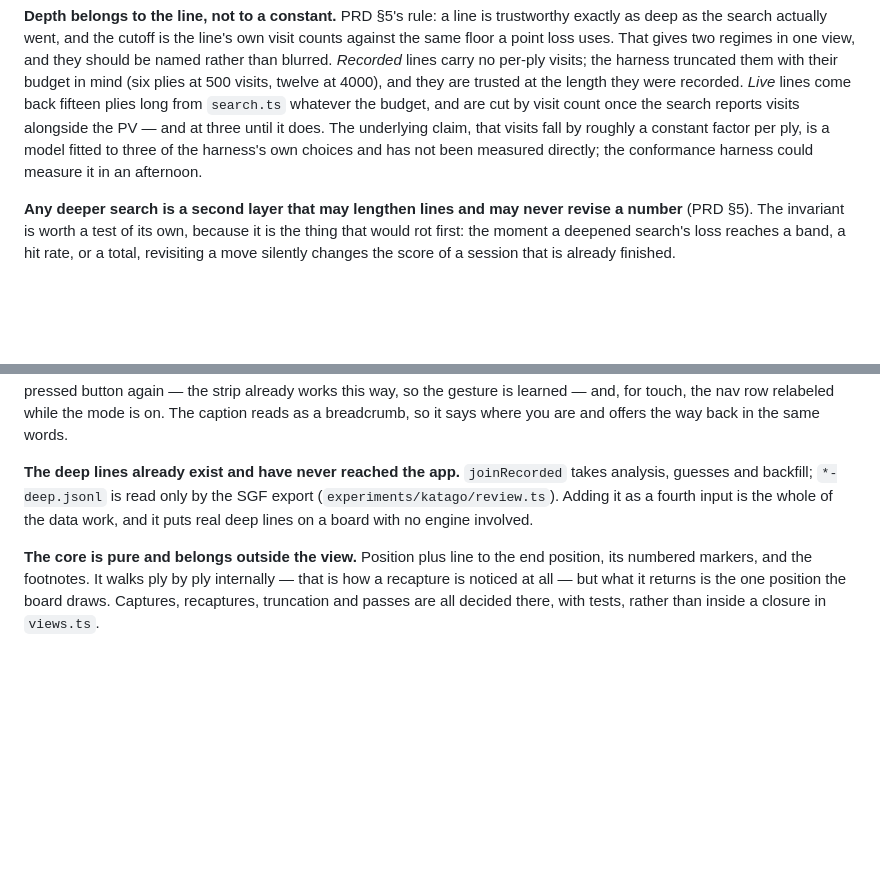
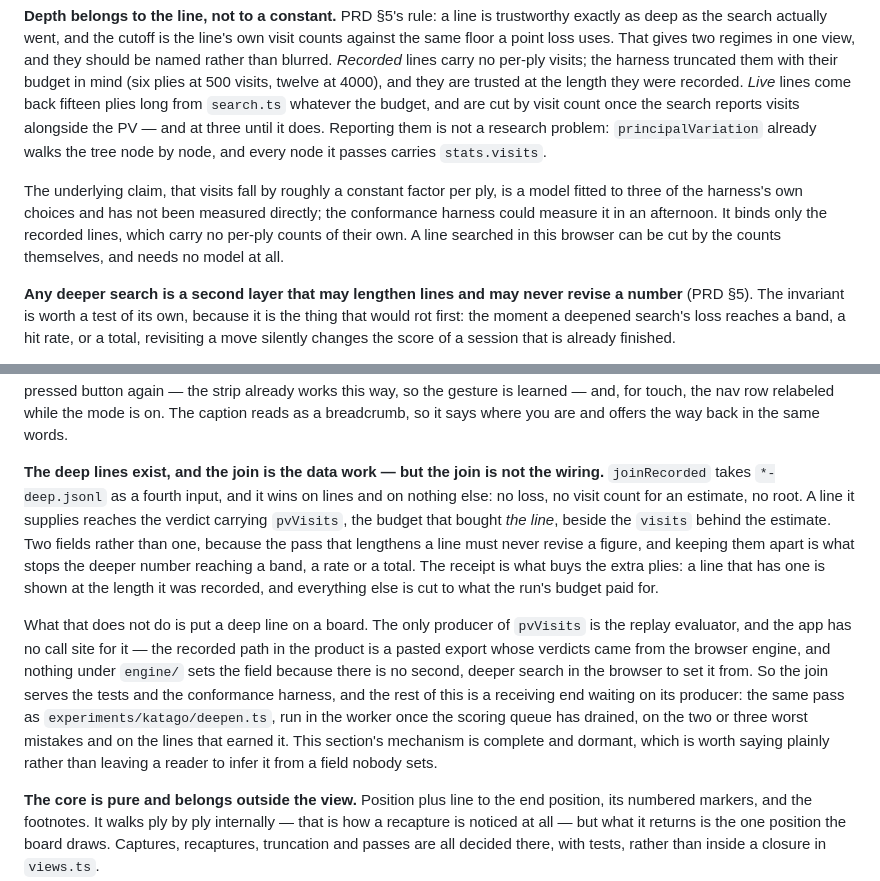
Before and after one commit to hyponymous/lituus, a Markdown page: docs/design-ai-scoring.md, 2 parts joined by grey strips. GitHub-like rendering; blank space fills up the shorter version.

Commit message:
docs(review): the join is the data work, and the join is not the wiring
§6.2 claimed that taking `*-deep.jsonl` as a fourth input "puts real deep
lines on a board with no engine involved". The first half was right and is now
built; the second half is wrong, and the code proved it. The only producer of
`pvVisits` is the replay evaluator, which the app has no call site for — the
recorded path in the product is a pasted export whose verdicts came from the
browser engine, and nothing under `engine/` sets the field because there is no
second, deeper search in the browser to set it from.

So the section now says what the join does buy — a line arriving with the
budget that bought *the line*, beside the `visits` behind the estimate, two
fields because the pass that lengthens a line must never revise a figure — and
then says plainly that the mechanism is complete and dormant, and names the
producer it waits on: the same pass as `deepen.ts`, in the worker once the
scoring queue has drained, on the worst mistakes and the lines that earned it.
A reader should not have to infer that from a field nobody sets.

The depth paragraph gains two corrections in the same spirit. Reporting
per-ply visits from a live search is not a research problem —
`principalVariation` already walks the tree node by node and every node it
passes carries `stats.visits` — and the constant-factor-per-ply model, which
this document was careful to label as fitted rather than measured, binds only
the recorded lines. A line searched in this browser can be cut by the counts
themselves and needs no model at all.

Co-Authored-By: Claude Code <noreply@anthropic.com>
Claude-Session: https://claude.ai/code/session_01L9F9qX9WvmDziPcQ6chWX7

```diff
--- a/docs/design-ai-scoring.md
+++ b/docs/design-ai-scoring.md
@@ -634,10 +634,16 @@ gives two regimes in one view, and they should be named rather than blurred.
 their budget in mind (six plies at 500 visits, twelve at 4000), and they are
 trusted at the length they were recorded. *Live* lines come back fifteen plies
 long from `search.ts` whatever the budget, and are cut by visit count once the
-search reports visits alongside the PV — and at three until it does. The
-underlying claim, that visits fall by roughly a constant factor per ply, is a
-model fitted to three of the harness's own choices and has not been measured
-directly; the conformance harness could measure it in an afternoon.
+search reports visits alongside the PV — and at three until it does. Reporting
+them is not a research problem: `principalVariation` already walks the tree
+node by node, and every node it passes carries `stats.visits`.
+
+The underlying claim, that visits fall by roughly a constant factor per ply, is
+a model fitted to three of the harness's own choices and has not been measured
+directly; the conformance harness could measure it in an afternoon. It binds
+only the recorded lines, which carry no per-ply counts of their own. A line
+searched in this browser can be cut by the counts themselves, and needs no
+model at all.
 
 **Any deeper search is a second layer that may lengthen lines and may never
 revise a number** (PRD §5). The invariant is worth a test of its own, because
@@ -667,11 +673,28 @@ this way, so the gesture is learned — and, for touch, the nav row relabeled
 while the mode is on. The caption reads as a breadcrumb, so it says where you
 are and offers the way back in the same words.
 
-**The deep lines already exist and have never reached the app.**
-`joinRecorded` takes analysis, guesses and backfill; `*-deep.jsonl` is read
-only by the SGF export (`experiments/katago/review.ts`). Adding it as a fourth
-input is the whole of the data work, and it puts real deep lines on a board
-with no engine involved.
+**The deep lines exist, and the join is the data work — but the join is not
+the wiring.** `joinRecorded` takes `*-deep.jsonl` as a fourth input, and it
+wins on lines and on nothing else: no loss, no visit count for an estimate, no
+root. A line it supplies reaches the verdict carrying `pvVisits`, the budget
+that bought *the line*, beside the `visits` behind the estimate. Two fields
+rather than one, because the pass that lengthens a line must never revise a
+figure, and keeping them apart is what stops the deeper number reaching a band,
+a rate or a total. The receipt is what buys the extra plies: a line that has
+one is shown at the length it was recorded, and everything else is cut to what
+the run's budget paid for.
+
+What that does not do is put a deep line on a board. The only producer of
+`pvVisits` is the replay evaluator, and the app has no call site for it — the
+recorded path in the product is a pasted export whose verdicts came from the
+browser engine, and nothing under `engine/` sets the field because there is no
+second, deeper search in the browser to set it from. So the join serves the
+tests and the conformance harness, and the rest of this is a receiving end
+waiting on its producer: the same pass as `experiments/katago/deepen.ts`, run
+in the worker once the scoring queue has drained, on the two or three worst
+mistakes and on the lines that earned it. This section's mechanism is complete
+and dormant, which is worth saying plainly rather than leaving a reader to
+infer it from a field nobody sets.
 
 **The core is pure and belongs outside the view.** Position plus line to the
 end position, its numbered markers, and the footnotes. It walks ply by ply
```
